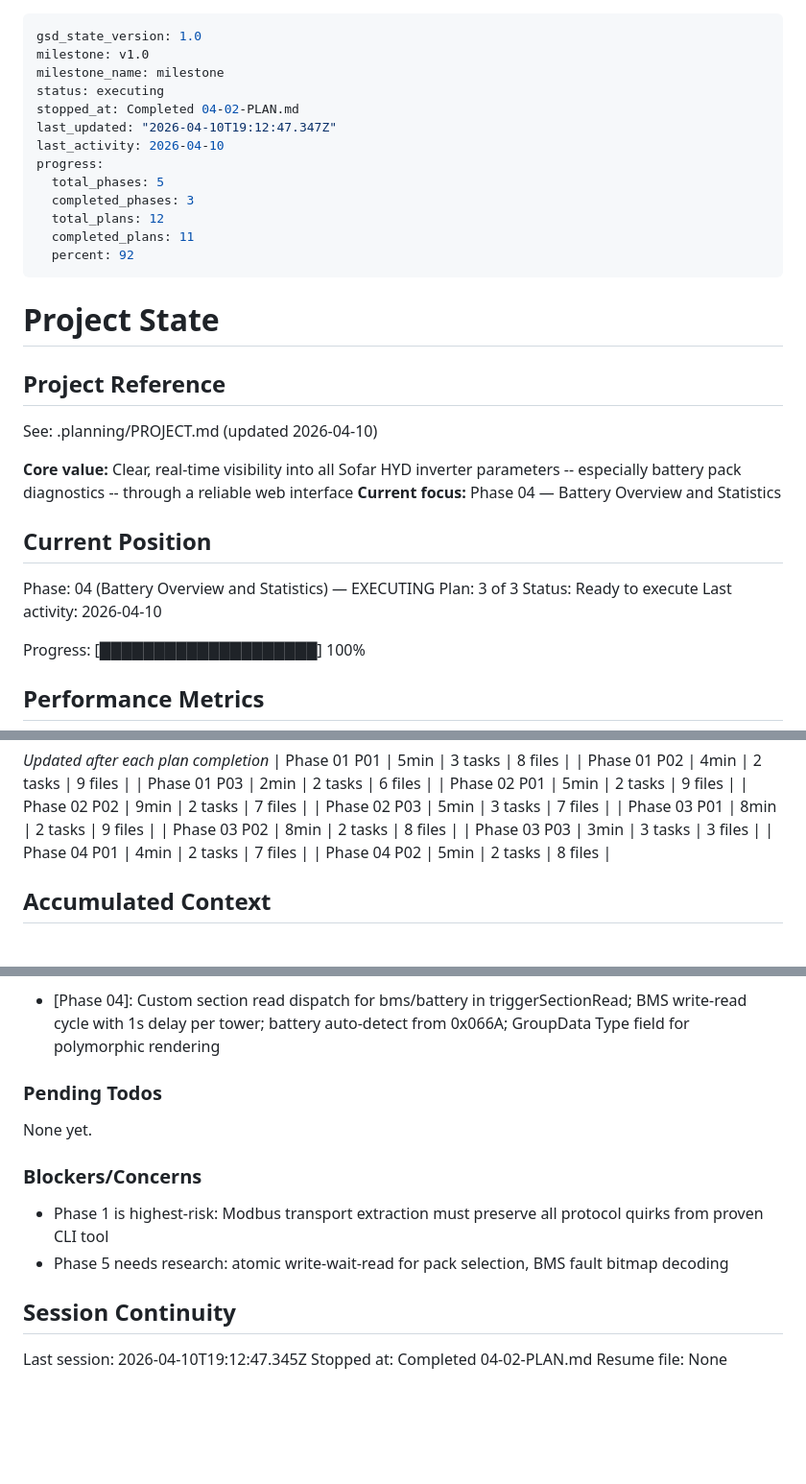
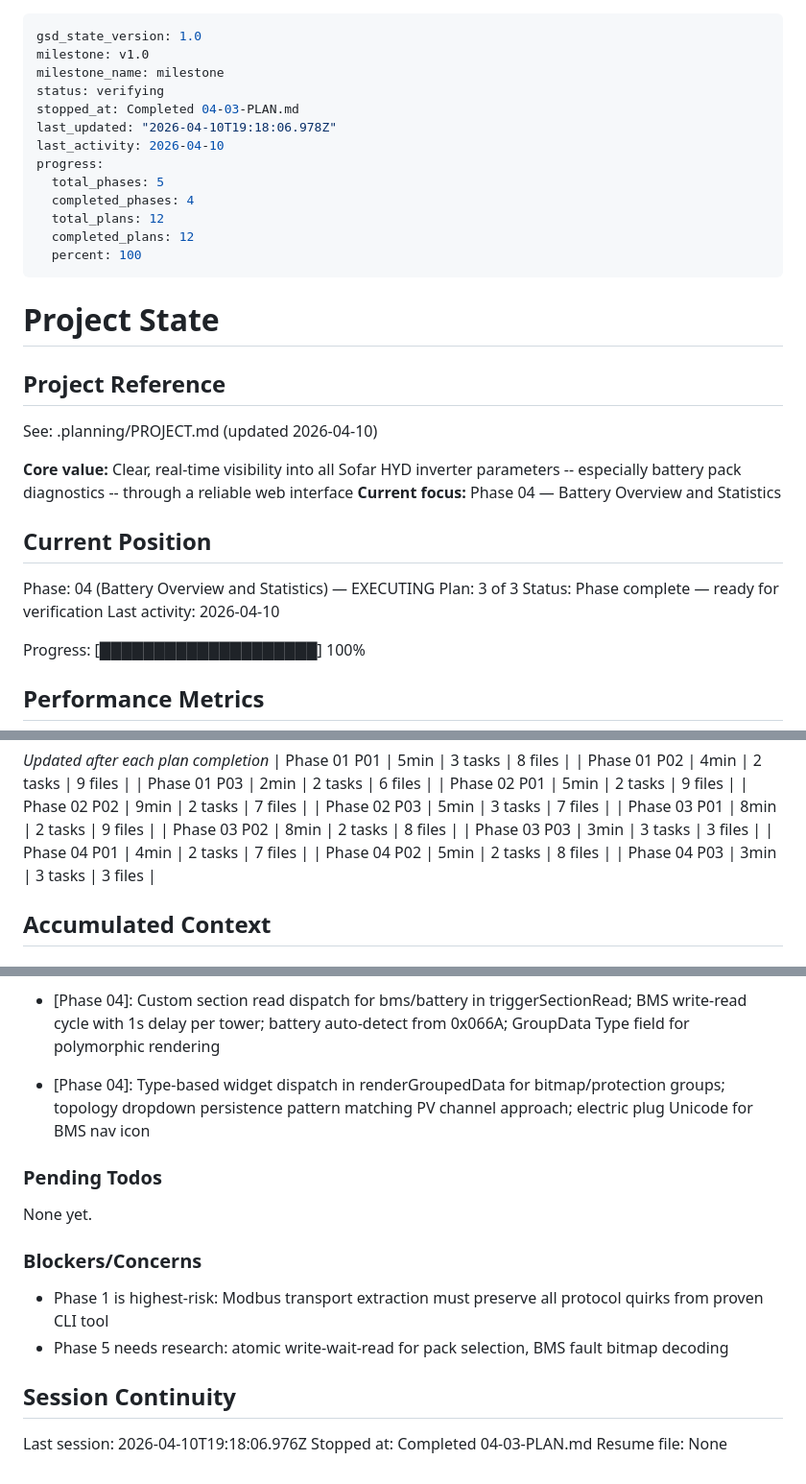
Before and after one commit to egeek-tech/sofar-HYD-diag, a Markdown page: .planning/STATE.md, 3 parts joined by grey strips. Shown at 96% size. GitHub-like rendering; blank space fills up the shorter version.

Commit message:
docs(04-03): complete battery/bms/stats frontend plan
- Add 04-03-SUMMARY.md with bitmap grid, topology dropdowns, protection card
- Update STATE.md: phase 04 plan 3 of 3 complete, 100% progress
- Update ROADMAP.md: phase 04 complete (3/3 plans)

Co-Authored-By: Claude Opus 4.6 (1M context) <noreply@anthropic.com>

```diff
--- a/.planning/STATE.md
+++ b/.planning/STATE.md
@@ -2,16 +2,16 @@
 gsd_state_version: 1.0
 milestone: v1.0
 milestone_name: milestone
-status: executing
-stopped_at: Completed 04-02-PLAN.md
-last_updated: "2026-04-10T19:12:47.347Z"
+status: verifying
+stopped_at: Completed 04-03-PLAN.md
+last_updated: "2026-04-10T19:18:06.978Z"
 last_activity: 2026-04-10
 progress:
   total_phases: 5
-  completed_phases: 3
+  completed_phases: 4
   total_plans: 12
-  completed_plans: 11
-  percent: 92
+  completed_plans: 12
+  percent: 100
 ---
 
 # Project State
@@ -27,7 +27,7 @@ See: .planning/PROJECT.md (updated 2026-04-10)
 
 Phase: 04 (Battery Overview and Statistics) — EXECUTING
 Plan: 3 of 3
-Status: Ready to execute
+Status: Phase complete — ready for verification
 Last activity: 2026-04-10
 
 Progress: [████████████████████] 100%
@@ -64,6 +64,7 @@ Progress: [████████████████████] 100%
 | Phase 03 P03 | 3min | 3 tasks | 3 files |
 | Phase 04 P01 | 4min | 2 tasks | 7 files |
 | Phase 04 P02 | 5min | 2 tasks | 8 files |
+| Phase 04 P03 | 3min | 3 tasks | 3 files |
 
 ## Accumulated Context
 
@@ -90,6 +91,7 @@ Recent decisions affecting current work:
 - [Phase 03]: PV configure message sent on both dropdown change and section navigate to sync stored preference with backend
 - [Phase 04]: U32 probes use Sofar word order (high word at low address); GenerateBatteryGroups follows dynamic generator pattern; statistics use stride-4 interleaved layout; BMSProtectionProbes returns flat slice for bitmap decoding
 - [Phase 04]: Custom section read dispatch for bms/battery in triggerSectionRead; BMS write-read cycle with 1s delay per tower; battery auto-detect from 0x066A; GroupData Type field for polymorphic rendering
+- [Phase 04]: Type-based widget dispatch in renderGroupedData for bitmap/protection groups; topology dropdown persistence pattern matching PV channel approach; electric plug Unicode for BMS nav icon
 
 ### Pending Todos
 
@@ -102,6 +104,6 @@ None yet.
 
 ## Session Continuity
 
-Last session: 2026-04-10T19:12:47.345Z
-Stopped at: Completed 04-02-PLAN.md
+Last session: 2026-04-10T19:18:06.976Z
+Stopped at: Completed 04-03-PLAN.md
 Resume file: None
```
Also changed, not shown: .planning/ROADMAP.md (+1 -1 lines), 1 other file.
